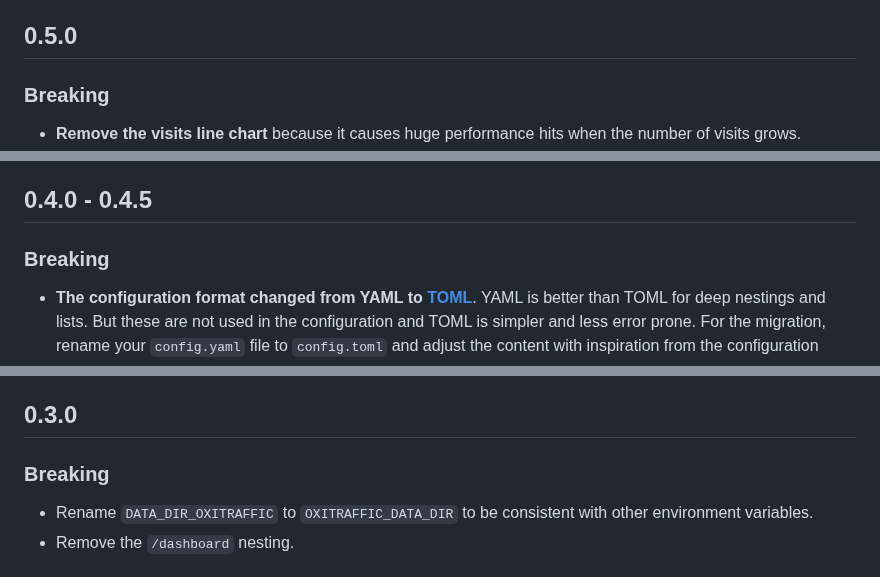
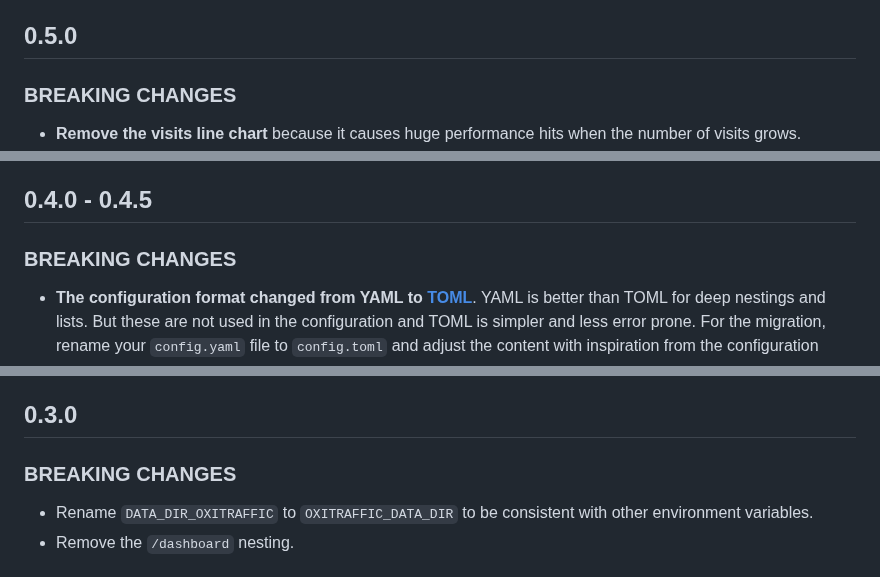
Before and after one commit to mre/oxitrack, a Markdown page: CHANGELOG.md, 3 parts joined by grey strips. GitHub-like rendering.

```diff
--- a/CHANGELOG.md
+++ b/CHANGELOG.md
@@ -58,7 +76,7 @@
 
 ## 0.5.0
 
-### Breaking
+### BREAKING CHANGES
 
 - **Remove the visits line chart** because it causes huge performance hits when the number of visits grows.
 - Add a **filter to only show the last 60 days**. This filter is applied by default but one can choose the **"all time" filter** to display all visits over time, but these might be grouped into months or even years instead of days depending on the total number of days.
@@ -102,7 +120,7 @@
 
 ## 0.4.0 - 0.4.5
 
-### Breaking
+### BREAKING CHANGES
 
 - **The configuration format changed from YAML to [TOML](https://toml.io)**. YAML is better than TOML for deep nestings and lists. But these are not used in the configuration and TOML is simpler and less error prone. For the migration, rename your `config.yaml` file to `config.toml` and adjust the content with inspiration from the configuration example in the [`README`](README).
 - A new configuration value `base_url` has to be added to the `config.toml` file. You have to set it to the base URL of your OxiTraffic instance.
@@ -210,7 +228,7 @@
 
 ## 0.3.0
 
-### Breaking
+### BREAKING CHANGES
 
 - Rename `DATA_DIR_OXITRAFFIC` to `OXITRAFFIC_DATA_DIR` to be consistent with other environment variables.
 - Remove the `/dashboard` nesting.
```
Also changed, not shown: other parts of CHANGELOG.md (+21 -3 lines).
